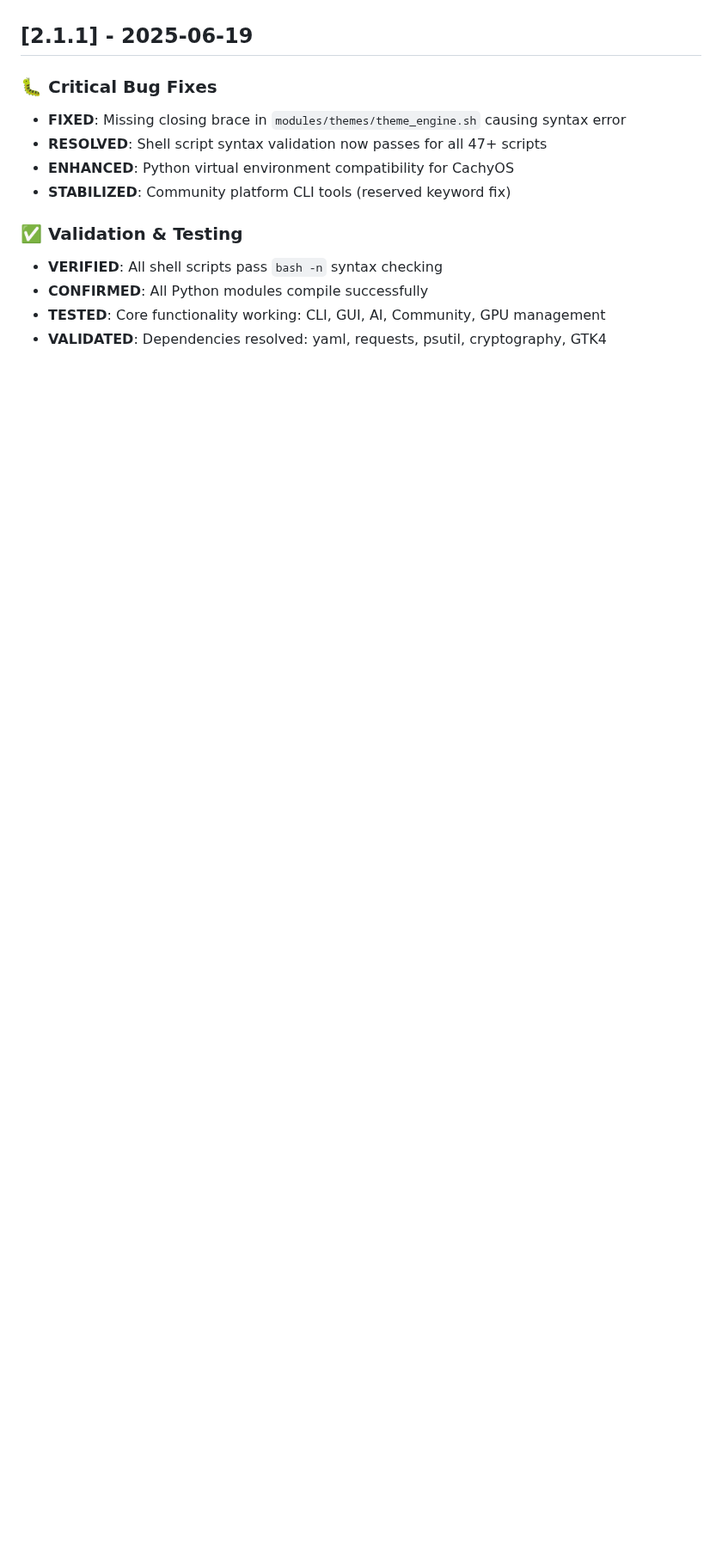
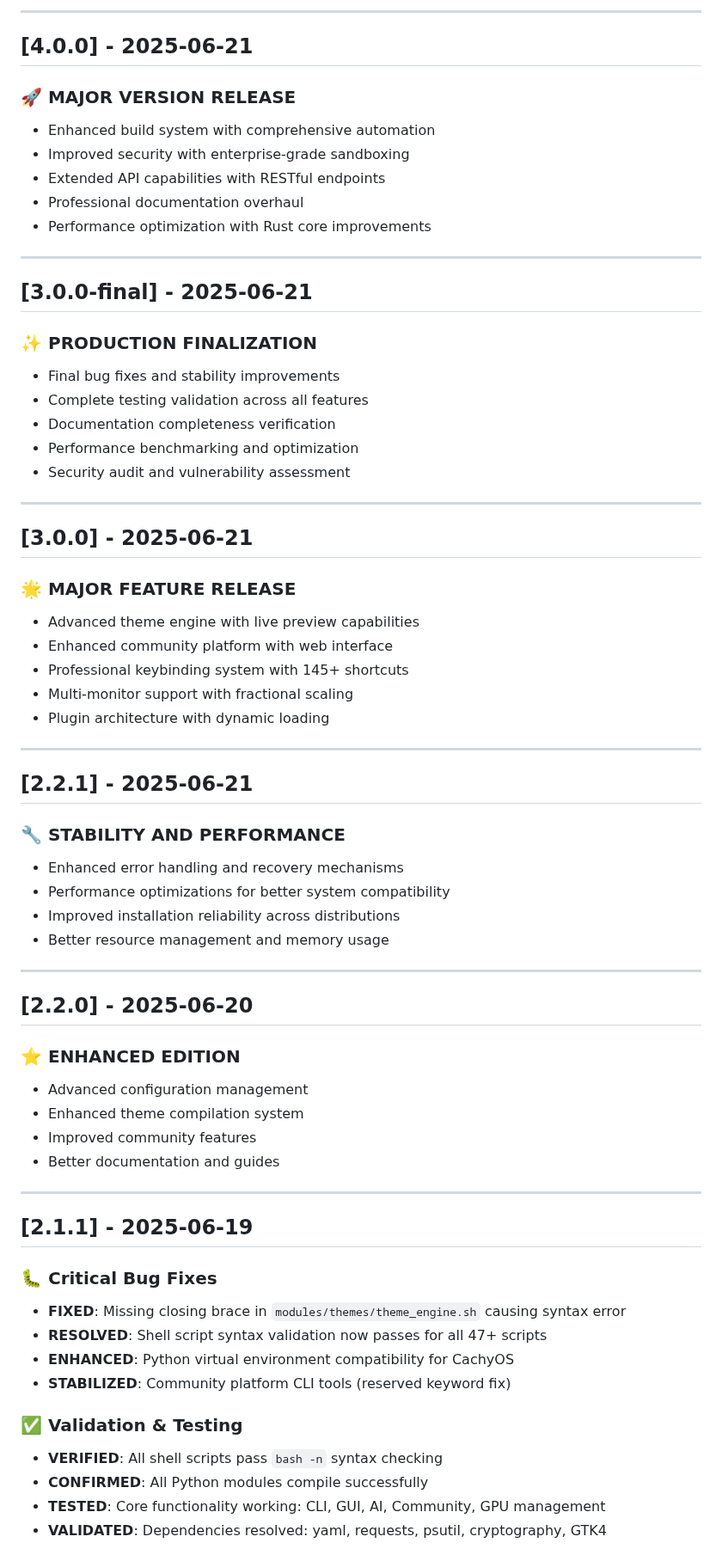
Before and after one commit to GeneticxCln/HyprSupreme-Builder, a Markdown page: CHANGELOG.md, the part around one of its changes. Shown at 86% size. GitHub-like rendering; blank space fills up the shorter version.

```diff
--- a/CHANGELOG.md
+++ b/CHANGELOG.md
@@ -4,3 +67,57 @@ All notable changes to HyprSupreme-Builder will be documented in this file.
+---
+
+## [4.0.0] - 2025-06-21
+
+### 🚀 **MAJOR VERSION RELEASE**
+- Enhanced build system with comprehensive automation
+- Improved security with enterprise-grade sandboxing
+- Extended API capabilities with RESTful endpoints
+- Professional documentation overhaul
+- Performance optimization with Rust core improvements
+
+---
+
+## [3.0.0-final] - 2025-06-21
+
+### ✨ **PRODUCTION FINALIZATION**
+- Final bug fixes and stability improvements
+- Complete testing validation across all features
+- Documentation completeness verification
+- Performance benchmarking and optimization
+- Security audit and vulnerability assessment
+
+---
+
+## [3.0.0] - 2025-06-21
+
+### 🌟 **MAJOR FEATURE RELEASE**
+- Advanced theme engine with live preview capabilities
+- Enhanced community platform with web interface
+- Professional keybinding system with 145+ shortcuts
+- Multi-monitor support with fractional scaling
+- Plugin architecture with dynamic loading
+
+---
+
+## [2.2.1] - 2025-06-21
+
+### 🔧 **STABILITY AND PERFORMANCE**
+- Enhanced error handling and recovery mechanisms
+- Performance optimizations for better system compatibility
+- Improved installation reliability across distributions
+- Better resource management and memory usage
+
+---
+
+## [2.2.0] - 2025-06-20
+
+### ⭐ **ENHANCED EDITION**
+- Advanced configuration management
+- Enhanced theme compilation system
+- Improved community features
+- Better documentation and guides
+
+---
 
 ## [2.1.1] - 2025-06-19
 
```
Also changed, not shown: other parts of CHANGELOG.md (+63 -0 lines), RELEASE_NOTES_v5.0.0-consolidated.md (added, +523 -0 lines).
